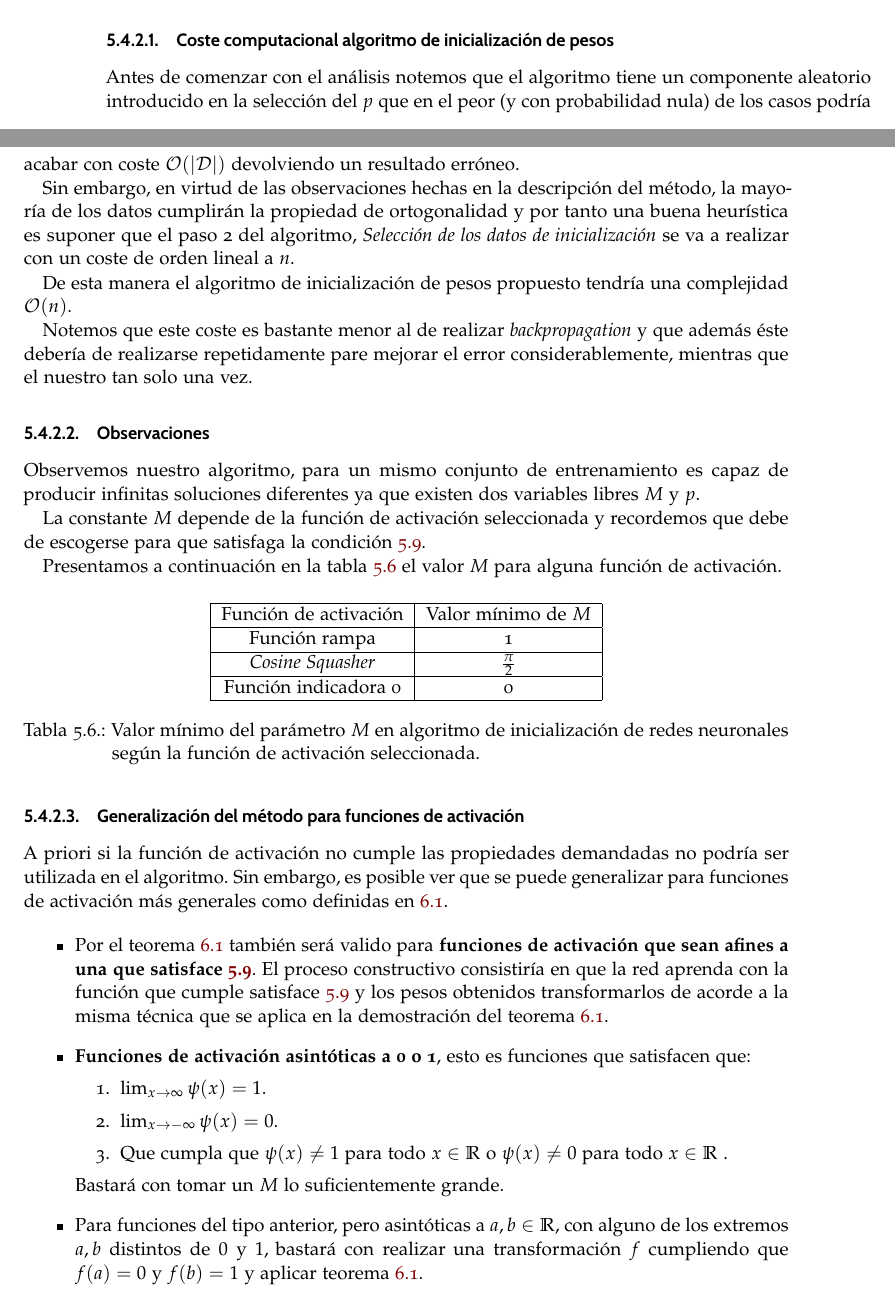
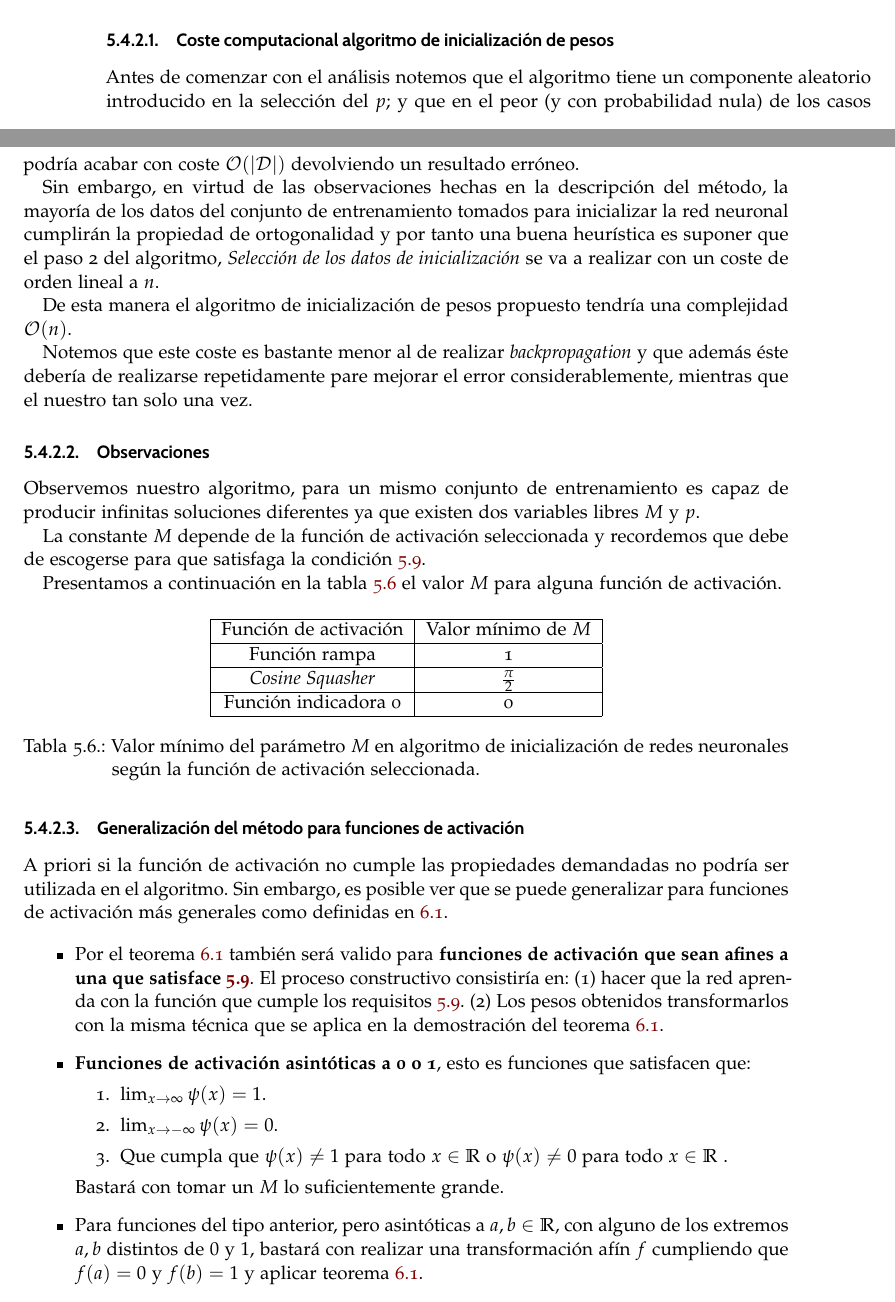
Before and after one commit to BlancaCC/TFG-Estudio-de-las-redes-neuronales, a LaTeX thesis (Memoria/tfg.tex, which reads Memoria/capitulos/4-Actualizacion_redes_neuronales/optimizaciones.tex): two parts of pages 90 and 91 of 109, joined at a grey line, cut so that both start at the same text. Compiled offline with pdfLaTeX.

Commit message:
Cambios menores tras revisión capítulo 5 #105

```diff
--- a/Memoria/capitulos/4-Actualizacion_redes_neuronales/optimizaciones.tex
+++ b/Memoria/capitulos/4-Actualizacion_redes_neuronales/optimizaciones.tex
@@ -218,10 +218,11 @@ Con todo esto el proceso algorítmico resultante es:
 
 \subsubsection{Coste computacional algoritmo de inicialización de pesos}
 
-Antes de comenzar con el análisis notemos que el algoritmo tiene un componente aleatorio introducido en la selección del $p$ que en el peor (y con probabilidad nula) de los casos podría acabar con coste $\mathcal{O}(|\mathcal{D}|)$ devolviendo un resultado erróneo.
+Antes de comenzar con el análisis notemos que el algoritmo tiene un componente aleatorio introducido en la selección del $p$;
+y que en el peor (y con probabilidad nula) de los casos podría acabar con coste $\mathcal{O}(|\mathcal{D}|)$ devolviendo un resultado erróneo.
 
 Sin embargo, en virtud de las observaciones hechas en la
-descripción del método,  la mayoría de los datos cumplirán la propiedad de ortogonalidad y por tanto una buena
+descripción del método, la mayoría de los datos del conjunto de entrenamiento tomados para inicializar la red neuronal cumplirán la propiedad de ortogonalidad y por tanto una buena
 heurística es suponer
 que  el paso 2 del algoritmo, \textit{Selección  de los datos de inicialización} se va a realizar con un coste de orden lineal a $n$.
 
@@ -261,7 +262,7 @@ posible ver que se puede generalizar para funciones de activación más
 generales como definidas en \ref{table:funciones-de-activation}.
 
 \begin{itemize}
-    \item Por el teorema \ref{teo:eficacia-funciones-activation} también será valido para \textbf{funciones de activación que sean afines a una que satisface \refeq{eq:method_inicializar_M}}. El proceso constructivo consistiría en que la red aprenda con la función que cumple satisface \refeq{eq:method_inicializar_M} y los pesos obtenidos transformarlos de acorde a la misma técnica que se aplica en la demostración del teorema \ref{teo:eficacia-funciones-activation}.
+    \item Por el teorema \ref{teo:eficacia-funciones-activation} también será valido para \textbf{funciones de activación que sean afines a una que satisface \refeq{eq:method_inicializar_M}}. El proceso constructivo consistiría en: (1) hacer que la red aprenda con la función que cumple los requisitos \refeq{eq:method_inicializar_M}. (2) Los pesos obtenidos transformarlos con la misma técnica que se aplica en la demostración del teorema \ref{teo:eficacia-funciones-activation}.
 
     \item  \textbf{Funciones de activación asintóticas a 0 o 1}, esto es funciones que satisfacen que:
     \begin{enumerate}
@@ -271,7 +272,7 @@ generales como definidas en \ref{table:funciones-de-activation}.
         \item Que cumpla que $\psi(x) \neq 1$ para todo  $x\in \R$  o $\psi(x) \neq 0$ para todo $x\in \R$ .
     \end{enumerate}
     Bastará con tomar un $M$ lo suficientemente grande.
-    \item Para funciones del tipo anterior, pero asintóticas a $a,b \in \R$, con alguno de los extremos $a,b$ distintos de $0$ y $1$, bastará con realizar una transformación $f$ cumpliendo que $f(a)= 0$ y $f(b)= 1$ y aplicar teorema \ref{teo:eficacia-funciones-activation}.
+    \item Para funciones del tipo anterior, pero asintóticas a $a,b \in \R$, con alguno de los extremos $a,b$ distintos de $0$ y $1$, bastará con realizar una transformación afín $f$ cumpliendo que $f(a)= 0$ y $f(b)= 1$ y aplicar teorema \ref{teo:eficacia-funciones-activation}.
 \end{itemize}
 
 De esta manera se pueden ampliar las funciones de activación válidas, añadiendo algunas como:
```
Also changed, not shown: Memoria/capitulos/4-Actualizacion_redes_neuronales/aprendizaje.tex (+5 -2 lines), Memoria/capitulos/4-Actualizacion_redes_neuronales/optimizaciones.tex (4 more changed lines).
